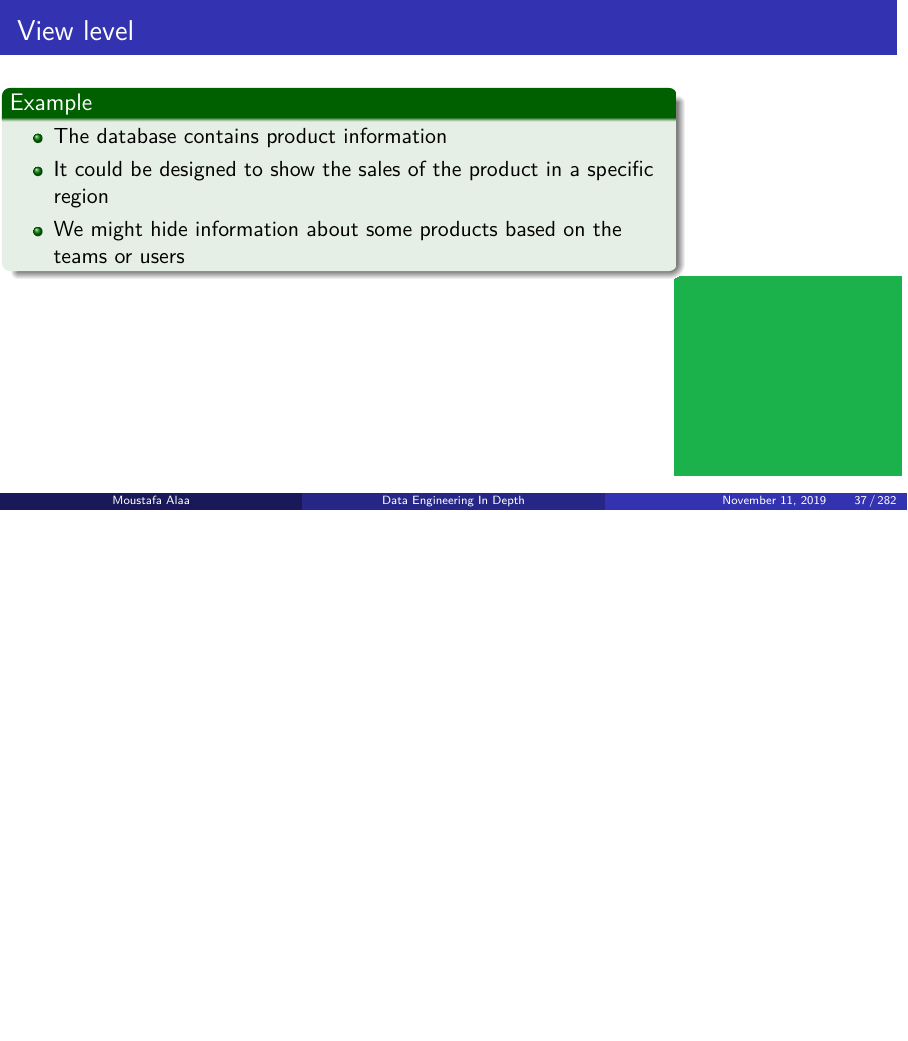
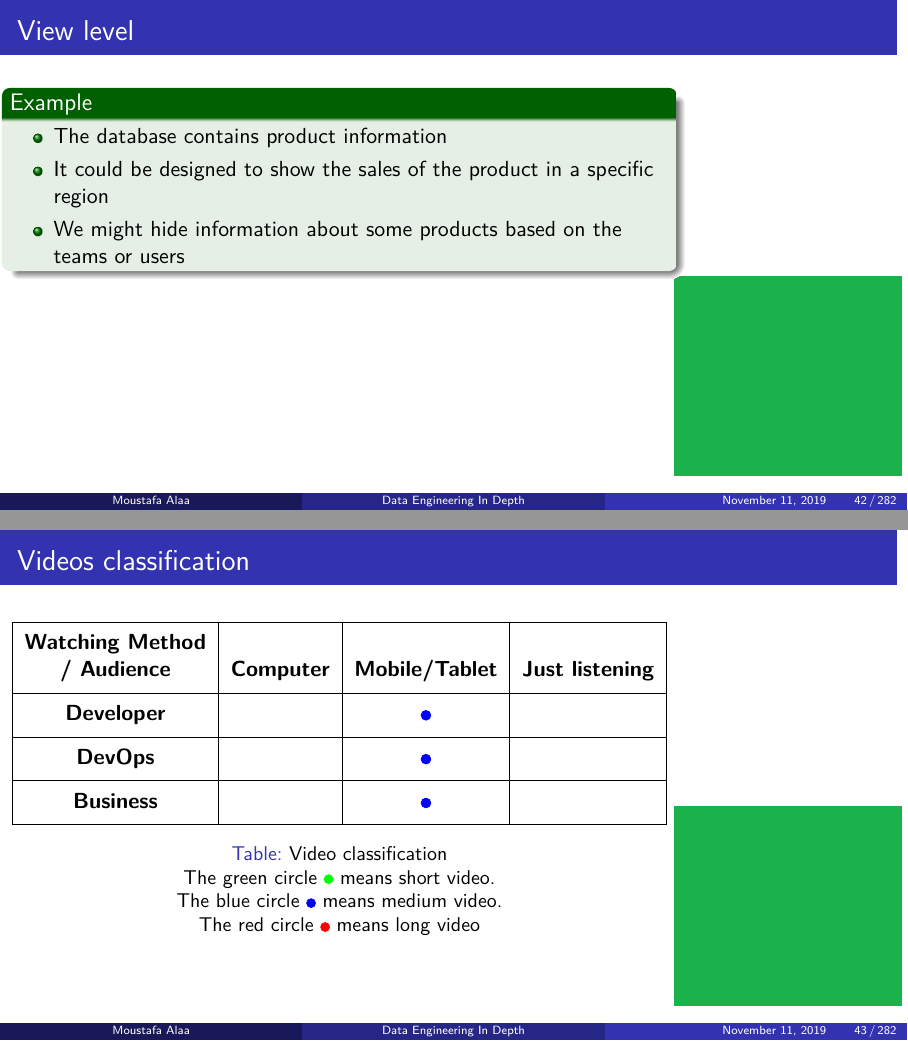
Before and after one commit to MoustafaAMahmoud/BigDataInDepth, LaTeX slides (main.tex, which reads Ch01-Introduction-data-management/Ch01-Introduction-data-management.tex): page 84 of 298 before the commit and pages 89 and 90 of 304 after it, the two joined at a grey line, the shorter picture padded with empty space. The pictures show the PDF file main.pdf that the author committed with the source.

Commit message:
add the video classifications

```diff
--- a/Ch01-Introduction-data-management/Ch01-Introduction-data-management.tex
+++ b/Ch01-Introduction-data-management/Ch01-Introduction-data-management.tex
@@ -1,3 +1,29 @@
+%---------------------------------------------------------
+\begin{frame}
+\frametitle{Videos classification}
+
+\begin{table}[t]
+	\centering
+	\begin{tabular}{|c |c | c | c|}
+		\hline
+		\thead{Watching Method \\ / Audience}  & \thead{Computer} & \thead{Mobile/Tablet} &  \thead{Just 	listening} \\
+		\hline
+		\thead{Developer} &   &   & \bluecircled\\
+		\hline
+		\thead{DevOps}  &  &  &  \bluecircled\\
+		\hline
+		\thead{Business} &  &  & \bluecircled \\
+		\hline%Watching Method \newline Audience
+	\end{tabular}
+	\centering
+	\vspace{.6\baselineskip}
+	\caption{Video classification\\ The green circle \greencircled \space means short video. \\The blue circle \bluecircled \space  means medium video.\\ The red circle \redcircled \space  means long video}\label{Tab:Data_Representation_Matrix}
+\end{table}
+\end{frame}
+
+%---------------------------------------------------------
+
+
 \section{Introduction To Data Management and Data Warehouse}
 
 %%%%%%%%%%%%%%%%%%%%%%%%%%%%%%%%%%%%%%%%%%%%%%%%%%%%%%%%%%%%%%%%%%%%%%%%%%%%%%%%%%%%%%%%%
@@ -59,6 +85,29 @@ arrow tip=to}
 \smartdiagram[circular diagram]{Archiving,Idea, Identify, Document,
 DevOps, Arch.,ETL, BI, Integration}
 }
+\end{frame}
+
+%---------------------------------------------------------
+\begin{frame}
+\frametitle{Videos classification}
+
+\begin{table}[t]
+	\centering
+	\begin{tabular}{|c |c | c | c|}
+		\hline
+		\thead{Watching Method \\ / Audience}  & \thead{Computer} & \thead{Mobile/Tablet} &  \thead{Just 	listening} \\
+		\hline
+		\thead{Developer} &   &  \bluecircled & \\
+		\hline
+		\thead{DevOps}  &  & \bluecircled &  \\
+		\hline
+		\thead{Business} &  & \bluecircled & \\
+		\hline%Watching Method \newline Audience
+	\end{tabular}
+	\centering
+	\vspace{.6\baselineskip}
+	\caption{Video classification\\ The green circle \greencircled \space means short video. \\The blue circle \bluecircled \space  means medium video.\\ The red circle \redcircled \space  means long video}\label{Tab:Data_Representation_Matrix}
+\end{table}
 \end{frame}
 
 %%%%%%%%%%%%%%%%%%%%%%%%%%%%%%%%%%%%%%%%%%%%%%%%%%%%%%
@@ -224,6 +273,29 @@ DevOps, Arch.,ETL, BI, Integration}
 \end{tikzpicture}
 }
 \end{frame}
+
+%---------------------------------------------------------
+\begin{frame}
+\frametitle{Videos classification}
+
+\begin{table}[t]
+	\centering
+	\begin{tabular}{|c |c | c | c|}
+		\hline
+		\thead{Watching Method \\ / Audience}  & \thead{Computer} & \thead{Mobile/Tablet} &  \thead{Just 	listening} \\
+		\hline
+		\thead{Developer} &   &   & \greencircled \\
+		\hline
+		\thead{DevOps}  &  &  & \greencircled  \\
+		\hline
+		\thead{Business} &  &  & \greencircled \\
+		\hline%Watching Method \newline Audience
+	\end{tabular}
+	\centering
+	\vspace{.6\baselineskip}
+	\caption{Video classification\\ The green circle \greencircled \space means short video. \\The blue circle \bluecircled \space  means medium video.\\ The red circle \redcircled \space  means long video}\label{Tab:Data_Representation_Matrix}
+\end{table}
+\end{frame}
 %%%%%%%%%%%%%%%%%%%%%%%%%%%%%%%%%%%%%%%%%%%%%%%%%%%%%%
 \begin{frame}
 	\frametitle{Physical level}
@@ -264,6 +335,28 @@ DevOps, Arch.,ETL, BI, Integration}
 	\end{example}
 
 \end{frame}
+%---------------------------------------------------------
+\begin{frame}
+\frametitle{Videos classification}
+\begin{table}[t]
+	\centering
+	\begin{tabular}{|c |c | c | c|}
+		\hline
+		\thead{Watching Method \\ / Audience}  & \thead{Computer} & \thead{Mobile/Tablet} &  \thead{Just 	listening} \\
+		\hline
+		\thead{Developer} &   &   & \greencircled \\
+		\hline
+		\thead{DevOps}  &  &  & \greencircled  \\
+		\hline
+		\thead{Business} &  &  & \greencircled \\
+		\hline%Watching Method \newline Audience
+	\end{tabular}
+	\centering
+	\vspace{.6\baselineskip}
+	\caption{Video classification\\ The green circle \greencircled \space means short video. \\The blue circle \bluecircled \space  means medium video.\\ The red circle \redcircled \space  means long video}\label{Tab:Data_Representation_Matrix}
+\end{table}
+\end{frame}
+
 %%%%%%%%%%%%%%%%%%%%%%%%%%%%%%%%%%%%%%%%%%%%%%%%%%%%%%
 \begin{frame}
 	\frametitle{Logical level}
@@ -298,6 +391,30 @@ DevOps, Arch.,ETL, BI, Integration}
 	\end{example}
 
 \end{frame}
+
+
+%---------------------------------------------------------
+\begin{frame}
+\frametitle{Videos classification}
+
+\begin{table}[t]
+	\centering
+	\begin{tabular}{|c |c | c | c|}
+		\hline
+		\thead{Watching Method \\ / Audience}  & \thead{Computer} & \thead{Mobile/Tablet} &  \thead{Just 	listening} \\
+		\hline
+		\thead{Developer} &   &   & \greencircled \\
+		\hline
+		\thead{DevOps}  &  &  & \greencircled  \\
+		\hline
+		\thead{Business} &  &  & \greencircled \\
+		\hline%Watching Method \newline Audience
+	\end{tabular}
+	\centering
+	\vspace{.6\baselineskip}
+	\caption{Video classification\\ The green circle \greencircled \space means short video. \\The blue circle \bluecircled \space  means medium video.\\ The red circle \redcircled \space  means long video}\label{Tab:Data_Representation_Matrix}
+\end{table}
+\end{frame}
 %%%%%%%%%%%%%%%%%%%%%%%%%%%%%%%%%%%%%%%%%%%%%%%%%%%%%%
 \begin{frame}
 	\frametitle{View level}
@@ -325,6 +442,29 @@ DevOps, Arch.,ETL, BI, Integration}
 		\end{itemize}
 	\end{example}
 
+\end{frame}
+
+%---------------------------------------------------------
+\begin{frame}
+\frametitle{Videos classification}
+
+\begin{table}[t]
+	\centering
+	\begin{tabular}{|c |c | c | c|}
+		\hline
+		\thead{Watching Method \\ / Audience}  & \thead{Computer} & \thead{Mobile/Tablet} &  \thead{Just 	listening} \\
+		\hline
+		\thead{Developer} &   & \bluecircled  &  \\
+		\hline
+		\thead{DevOps}  &  & \bluecircled &   \\
+		\hline
+		\thead{Business} &  &\bluecircled  &  \\
+		\hline%Watching Method \newline Audience
+	\end{tabular}
+	\centering
+	\vspace{.6\baselineskip}
+	\caption{Video classification\\ The green circle \greencircled \space means short video. \\The blue circle \bluecircled \space  means medium video.\\ The red circle \redcircled \space  means long video}\label{Tab:Data_Representation_Matrix}
+\end{table}
 \end{frame}
 %%%%%%%%%%%%%%%%%%%%%%%%%%%%%%%%%%%%%%%%%%%%%%%%%%%%%%
 \begin{frame}[c]
```
Also changed, not shown: main.pdf, Ch01-Introduction-data-management/Ch01-Introduction-data-management.tex (1 more changed lines).
